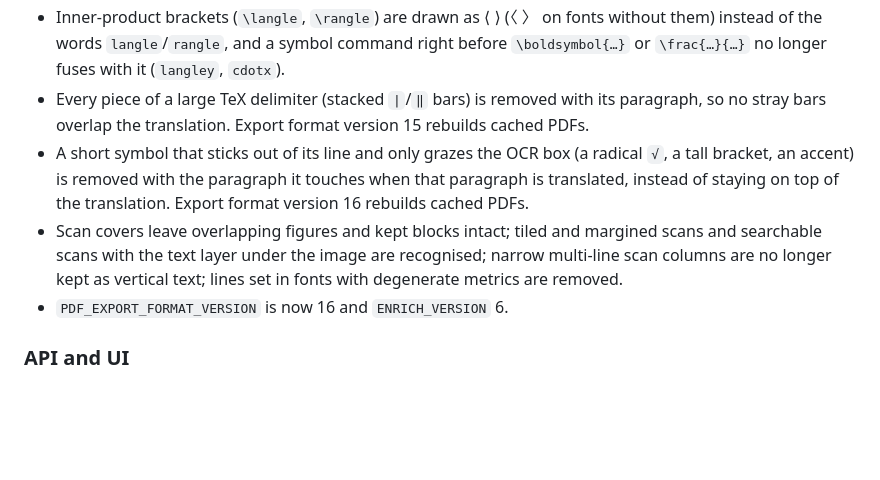
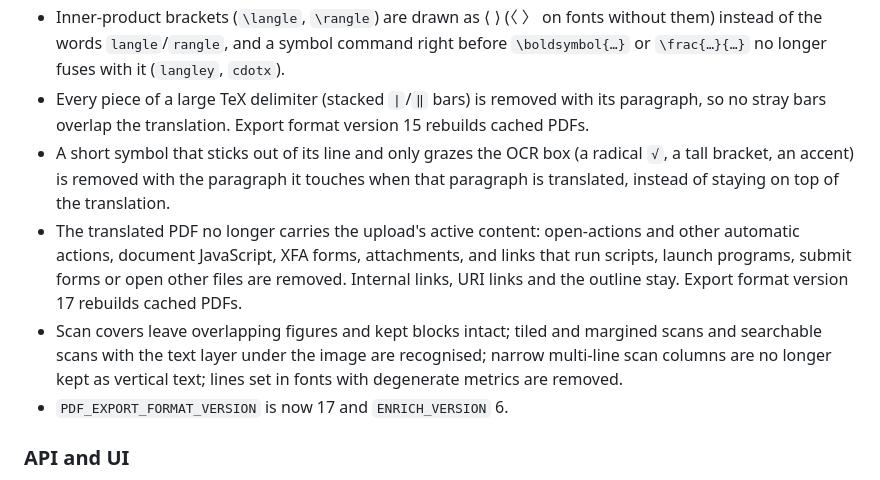
Before and after one commit to Chedrian07/PDF-OCR-Translator, a Markdown page: CHANGELOG.md, the part around the change. GitHub-like rendering; blank space fills up the shorter version.

Commit message:
docs(changelog): note translated PDFs drop active content (format 17)
번역 PDF가 원본의 능동 콘텐츠를 싣지 않고 내보내기 포맷 17이 캐시를 한 번 다시 만든다는 점을 적는다.
Audit: security-3

```diff
--- a/CHANGELOG.md
+++ b/CHANGELOG.md
@@ -68,9 +68,10 @@ Performance figures below were measured on an Apple M4 Max on a quiet machine on
 - Inline math rules (fraction bars, root overlines) inside a translated paragraph are removed with its text and no longer block its space, so translations are not shrunk below readable size and no stray bars remain (a 25-page paper went from seven shrink/no-fit warnings to one).
 - Inner-product brackets (`\langle`, `\rangle`) are drawn as ⟨ ⟩ (〈 〉 on fonts without them) instead of the words `langle`/`rangle`, and a symbol command right before `\boldsymbol{…}` or `\frac{…}{…}` no longer fuses with it (`langley`, `cdotx`).
 - Every piece of a large TeX delimiter (stacked `|`/`‖` bars) is removed with its paragraph, so no stray bars overlap the translation. Export format version 15 rebuilds cached PDFs.
-- A short symbol that sticks out of its line and only grazes the OCR box (a radical `√`, a tall bracket, an accent) is removed with the paragraph it touches when that paragraph is translated, instead of staying on top of the translation. Export format version 16 rebuilds cached PDFs.
+- A short symbol that sticks out of its line and only grazes the OCR box (a radical `√`, a tall bracket, an accent) is removed with the paragraph it touches when that paragraph is translated, instead of staying on top of the translation.
+- The translated PDF no longer carries the upload's active content: open-actions and other automatic actions, document JavaScript, XFA forms, attachments, and links that run scripts, launch programs, submit forms or open other files are removed. Internal links, URI links and the outline stay. Export format version 17 rebuilds cached PDFs.
 - Scan covers leave overlapping figures and kept blocks intact; tiled and margined scans and searchable scans with the text layer under the image are recognised; narrow multi-line scan columns are no longer kept as vertical text; lines set in fonts with degenerate metrics are removed.
-- `PDF_EXPORT_FORMAT_VERSION` is now 16 and `ENRICH_VERSION` 6.
+- `PDF_EXPORT_FORMAT_VERSION` is now 17 and `ENRICH_VERSION` 6.
 
 ### API and UI
 
```
